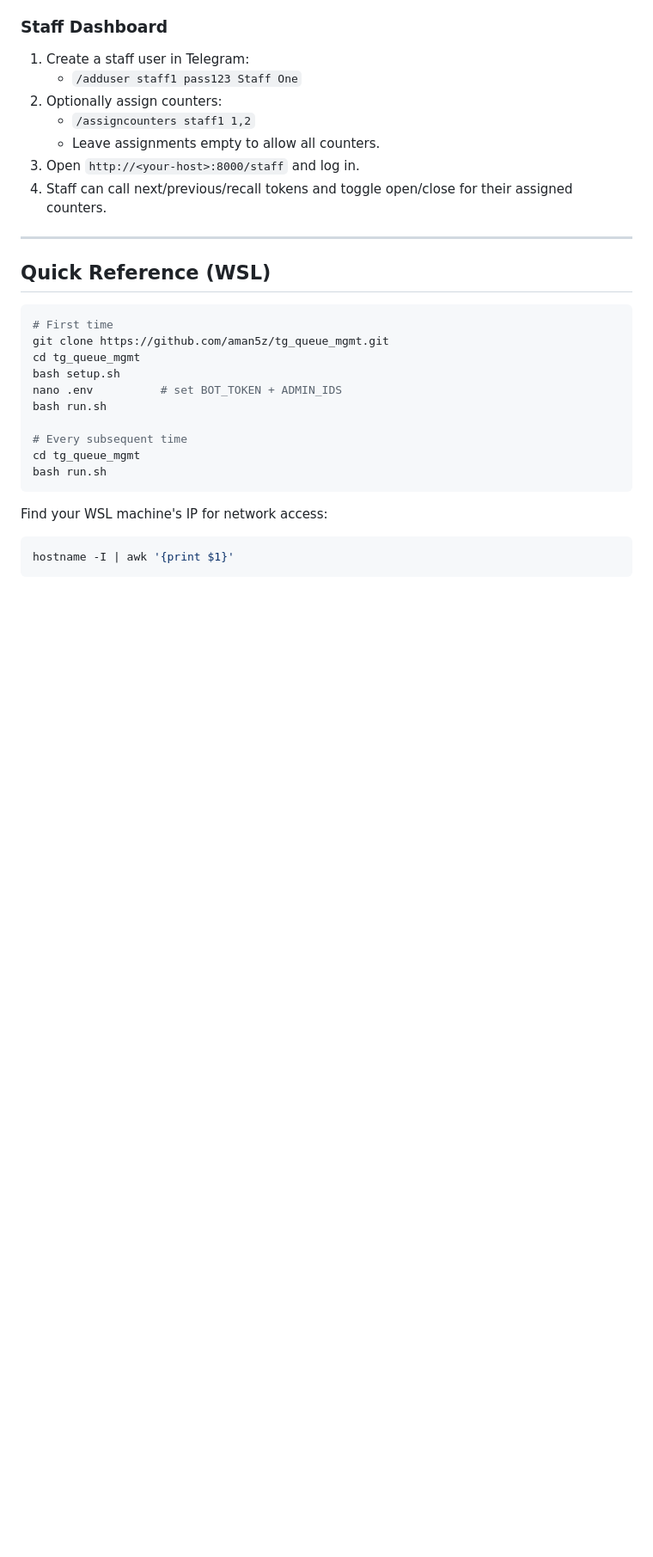
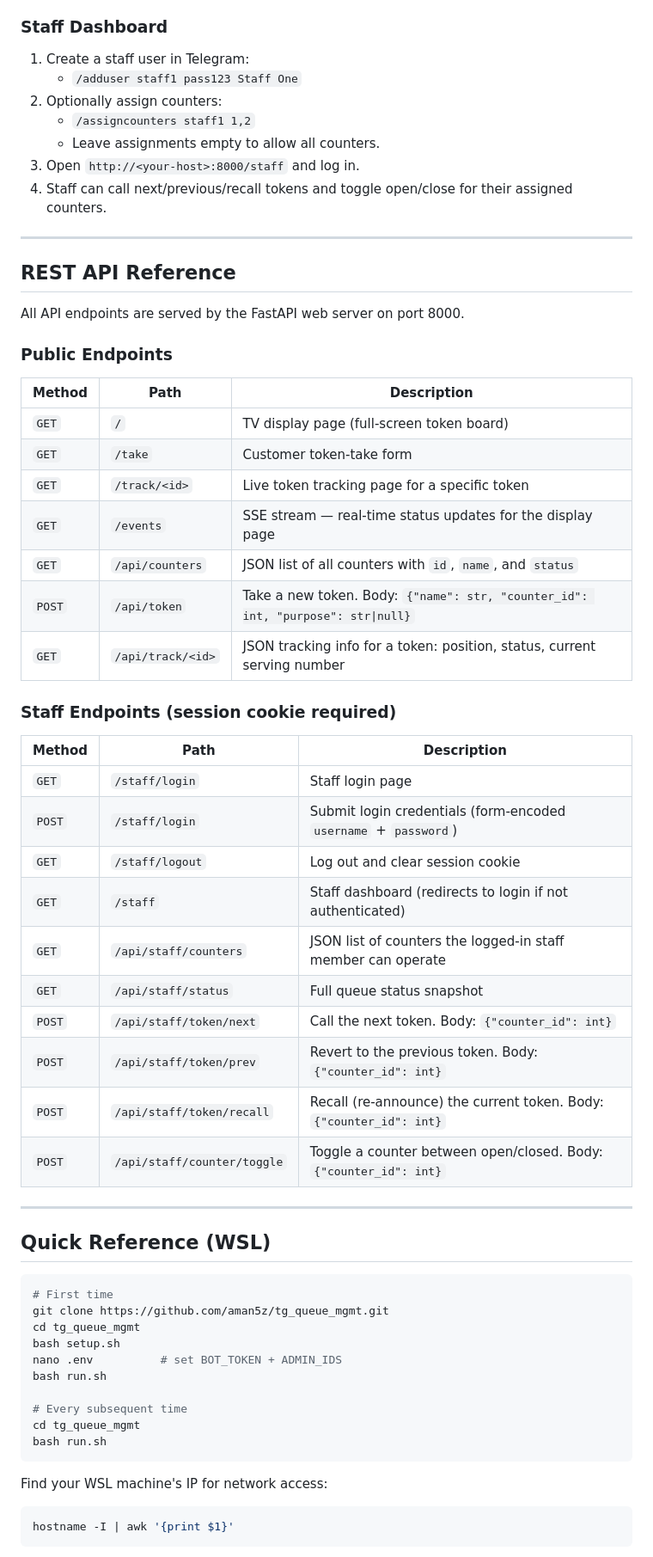
Before and after one commit to aman5z/tg_queue_mgmt, a Markdown page: README.md, the part around one of its changes. Shown at 86% size. Drawn GitHub-style; blank space fills up the shorter version.

````diff
--- a/README.md
+++ b/README.md
@@ -178,6 +181,39 @@ Open `http://<your-host>/` on a large screen or TV. The page:
 
 ---
 
+## REST API Reference
+
+All API endpoints are served by the FastAPI web server on port 8000.
+
+### Public Endpoints
+
+| Method | Path | Description |
+|---|---|---|
+| `GET` | `/` | TV display page (full-screen token board) |
+| `GET` | `/take` | Customer token-take form |
+| `GET` | `/track/<id>` | Live token tracking page for a specific token |
+| `GET` | `/events` | SSE stream — real-time status updates for the display page |
+| `GET` | `/api/counters` | JSON list of all counters with `id`, `name`, and `status` |
+| `POST` | `/api/token` | Take a new token. Body: `{"name": str, "counter_id": int, "purpose": str\|null}` |
+| `GET` | `/api/track/<id>` | JSON tracking info for a token: position, status, current serving number |
+
+### Staff Endpoints (session cookie required)
+
+| Method | Path | Description |
+|---|---|---|
+| `GET` | `/staff/login` | Staff login page |
+| `POST` | `/staff/login` | Submit login credentials (form-encoded `username` + `password`) |
+| `GET` | `/staff/logout` | Log out and clear session cookie |
+| `GET` | `/staff` | Staff dashboard (redirects to login if not authenticated) |
+| `GET` | `/api/staff/counters` | JSON list of counters the logged-in staff member can operate |
+| `GET` | `/api/staff/status` | Full queue status snapshot |
+| `POST` | `/api/staff/token/next` | Call the next token. Body: `{"counter_id": int}` |
+| `POST` | `/api/staff/token/prev` | Revert to the previous token. Body: `{"counter_id": int}` |
+| `POST` | `/api/staff/token/recall` | Recall (re-announce) the current token. Body: `{"counter_id": int}` |
+| `POST` | `/api/staff/counter/toggle` | Toggle a counter between open/closed. Body: `{"counter_id": int}` |
+
+---
+
 ## Quick Reference (WSL)
 
 ```bash
````
Also changed, not shown: other parts of README.md (+21 -13 lines).
